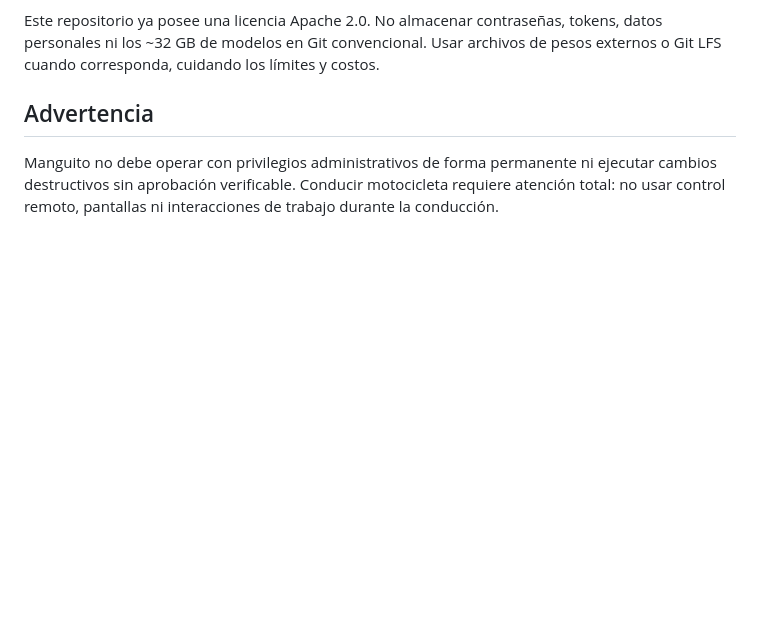
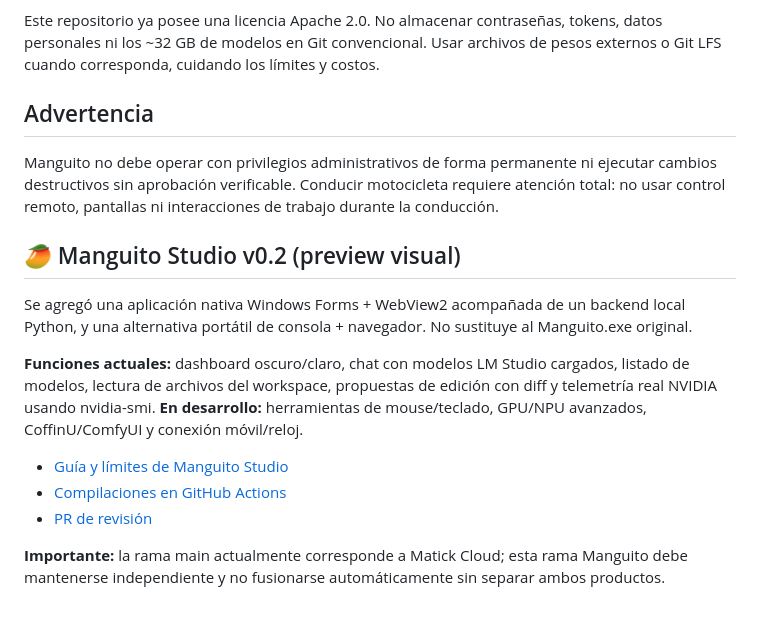
Before and after one commit to DannMorlet/IA-Local-Cursor, a Markdown page: README.md, the part around the change. GitHub-like rendering; blank space fills up the shorter version.

Commit message:
docs(manguito): explain Studio 0.2, builds and project isolation

```diff
--- a/README.md
+++ b/README.md
@@ -53,3 +53,16 @@ Este repositorio ya posee una licencia Apache 2.0. No almacenar contraseñas, to
 ## Advertencia
 
 Manguito no debe operar con privilegios administrativos de forma permanente ni ejecutar cambios destructivos sin aprobación verificable. Conducir motocicleta requiere atención total: no usar control remoto, pantallas ni interacciones de trabajo durante la conducción.
+
+
+## 🥭 Manguito Studio v0.2 (preview visual)
+
+Se agregó una aplicación nativa Windows Forms + WebView2 acompañada de un backend local Python, y una alternativa portátil de consola + navegador. No sustituye al Manguito.exe original.
+
+**Funciones actuales:** dashboard oscuro/claro, chat con modelos LM Studio cargados, listado de modelos, lectura de archivos del workspace, propuestas de edición con diff y telemetría real NVIDIA usando nvidia-smi. **En desarrollo:** herramientas de mouse/teclado, GPU/NPU avanzados, CoffinU/ComfyUI y conexión móvil/reloj.
+
+- [Guía y límites de Manguito Studio](docs/MANGUITO_STUDIO_UI.md)
+- [Compilaciones en GitHub Actions](../../actions/workflows/manguito-studio.yml)
+- [PR de revisión](../../pull/1)
+
+**Importante:** la rama main actualmente corresponde a Matick Cloud; esta rama Manguito debe mantenerse independiente y no fusionarse automáticamente sin separar ambos productos.
```
